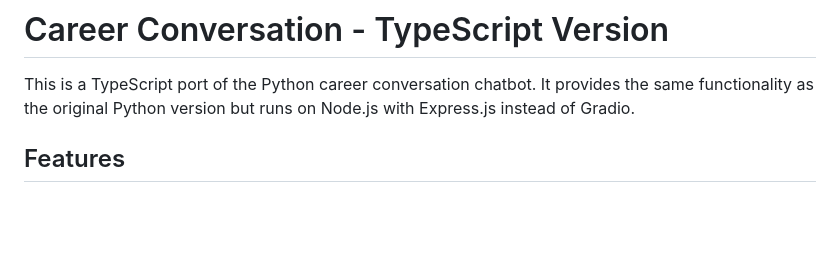
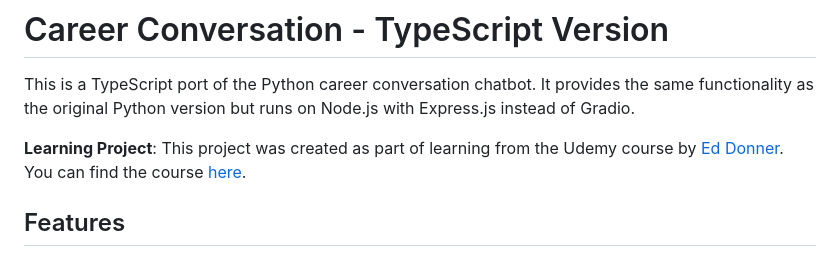
Before and after one commit to ckybryan/personal-carrier-chat-agent, a Markdown page: README.md, the part around the change. GitHub-like rendering; blank space fills up the shorter version.

Commit message:
added author

```diff
--- a/README.md
+++ b/README.md
@@ -1,6 +1,8 @@
 # Career Conversation - TypeScript Version
 
 This is a TypeScript port of the Python career conversation chatbot. It provides the same functionality as the original Python version but runs on Node.js with Express.js instead of Gradio.
+
+**Learning Project**: This project was created as part of learning from the Udemy course by [Ed Donner](https://www.linkedin.com/in/eddonner). You can find the course [here](https://www.udemy.com/share/10dasB3@zE174MbYSFUi3hhv6wzxhjI7IcgVciRBPeWv8_yvDdgUJOLW_Y-8FOATBFGTHIX-/).
 
 ## Features
 
```
